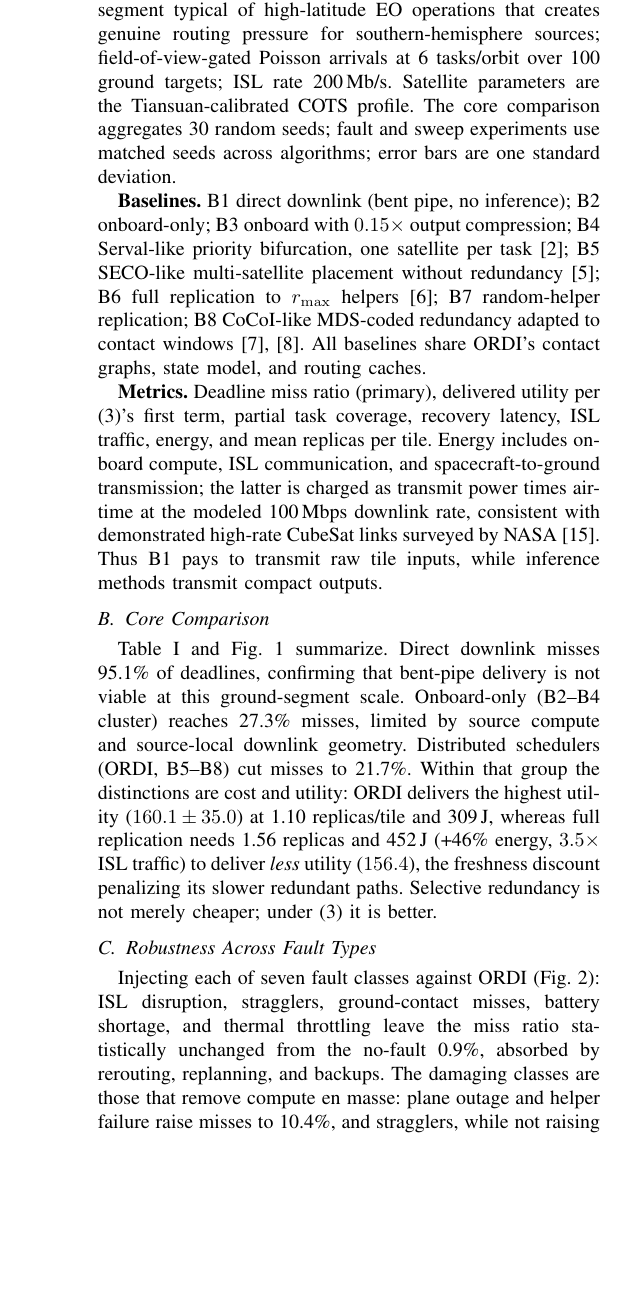
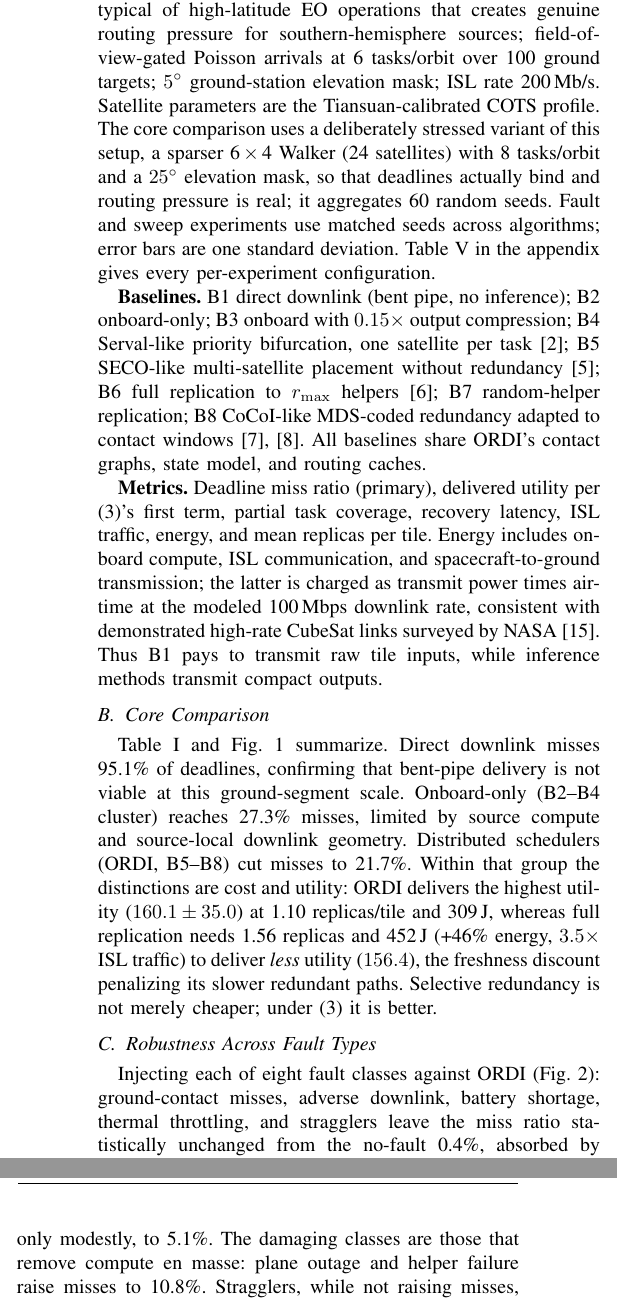
Before and after one commit to namwoam/ordi, a LaTeX paper (paper/main.tex): part of one column of page 4 of 8 before the commit and two parts of the columns of page 4 of 8 after it, the two joined at a grey line, cut so that both start at the same text, the shorter picture padded with empty space. Compiled offline with pdfLaTeX.

Commit message:
docs: reconcile paper System Model, Design, and Evaluation with implementation
Align Sections 3-4 wording with the actual code (compute-only thermal
model, per-epoch scheduler flow, non-residual congestion price) and
correct Section 6 evaluation numbers against the current results CSVs
(core-comparison config, seed counts, eight fault classes, and refreshed
E3/E4/E5/E6/E7/E8 figures propagated to the abstract and intro).

Co-Authored-By: Claude <noreply@anthropic.com>

```diff
--- a/paper/main.tex
+++ b/paper/main.tex
@@ -147,7 +147,7 @@ With $n$ active satellites and $m$ pending tiles per epoch, candidate enumeratio
 
 \subsection{Setup}
 \label{sec:setup}
-Unless stated otherwise: Walker constellation, 6 planes $\times$ 6 satellites at 550\,km (96\,min period); horizon of 3 orbits (17{,}280\,s, 288 epochs); two northern ground stations (Fairbanks, Greenwich), a deliberately constrained ground segment typical of high-latitude EO operations that creates genuine routing pressure for southern-hemisphere sources; field-of-view-gated Poisson arrivals at 6 tasks/orbit over 100 ground targets; ISL rate 200\,Mb/s. Satellite parameters are the Tiansuan-calibrated COTS profile. The core comparison aggregates 30 random seeds; fault and sweep experiments use matched seeds across algorithms; error bars are one standard deviation.
+Unless stated otherwise: Walker constellation, 6 planes $\times$ 6 satellites at 550\,km (96\,min period); horizon of 3 orbits (17{,}280\,s, 288 epochs); two northern ground stations (Fairbanks, Greenwich), a deliberately constrained ground segment typical of high-latitude EO operations that creates genuine routing pressure for southern-hemisphere sources; field-of-view-gated Poisson arrivals at 6 tasks/orbit over 100 ground targets; $5^\circ$ ground-station elevation mask; ISL rate 200\,Mb/s. Satellite parameters are the Tiansuan-calibrated COTS profile. The core comparison uses a deliberately stressed variant of this setup, a sparser 6\,$\times$\,4 Walker (24 satellites) with 8 tasks/orbit and a $25^\circ$ elevation mask, so that deadlines actually bind and routing pressure is real; it aggregates 60 random seeds. Fault and sweep experiments use matched seeds across algorithms; error bars are one standard deviation. Table~\ref{tab:configs} in the appendix gives every per-experiment configuration.
 
 \textbf{Baselines.} B1 direct downlink (bent pipe, no inference); B2 onboard-only; B3 onboard with $0.15\times$ output compression; B4 Serval-like priority bifurcation, one satellite per task~\cite{tao2024serval}; B5 SECO-like multi-satellite placement without redundancy~\cite{seco}; B6 full replication to $r_{\max}$ helpers~\cite{dean2013tail}; B7 random-helper replication; B8 CoCoI-like MDS-coded redundancy adapted to contact windows~\cite{cocoi,lee2018codes}. All baselines share \ordi{}'s contact graphs, state model, and routing caches.
 
@@ -188,7 +188,7 @@ B8 CoCoI-like  & 0.217 & 156.5 & 1.57 & 454\\
 \end{table}
 
 \subsection{Robustness Across Fault Types}
-Injecting each of seven fault classes against \ordi{} (Fig.~\ref{fig:e2}): ISL disruption, stragglers, ground-contact misses, battery shortage, and thermal throttling leave the miss ratio statistically unchanged from the no-fault 0.9\%, absorbed by rerouting, replanning, and backups. The damaging classes are those that remove compute en masse: plane outage and helper failure raise misses to 10.4\%, and stragglers, while not raising misses, cost $1.6\times$ energy as replanned duplicates complete alongside slow originals.
+Injecting each of eight fault classes against \ordi{} (Fig.~\ref{fig:e2}): ground-contact misses, adverse downlink, battery shortage, thermal throttling, and stragglers leave the miss ratio statistically unchanged from the no-fault 0.4\%, absorbed by rerouting, replanning, and backups; ISL disruption raises it only modestly, to 5.1\%. The damaging classes are those that remove compute en masse: plane outage and helper failure raise misses to 10.8\%. Stragglers, while not raising misses, cost $1.6\times$ energy as replanned duplicates complete alongside slow originals.
 
 \begin{figure}[t]
 \centering
@@ -199,7 +199,7 @@ Injecting each of seven fault classes against \ordi{} (Fig.~\ref{fig:e2}): ISL d
 
 \subsection{Graceful Degradation Under Fault Intensity}
 \label{sec:e3}
-Sweeping random-fault intensity from 0 to 50\% (Fig.~\ref{fig:e3}): the non-redundant B5 degrades from 0.3\% to 52.4\% misses, essentially linearly in faults. \ordi{} degrades to 15.7\%, a $3.3\times$ improvement, while its replica count \emph{falls} slightly (1.73 to 1.58) because fewer feasible backups exist under heavy faulting; the protection comes from placing the right backups, not more of them. B6 stays near 0.3\% by paying 2.0 replicas everywhere, including the 65\% of nominal epochs where redundancy buys nothing.
+Sweeping random-fault intensity from 0 to 50\% (Fig.~\ref{fig:e3}): the non-redundant B5 degrades from 0.3\% to 52.9\% misses, essentially linearly in faults. \ordi{} degrades to 16.6\%, a $3.2\times$ improvement, while its replica count \emph{falls} slightly (1.73 to 1.58) because fewer feasible backups exist under heavy faulting; the protection comes from placing the right backups, not more of them. B6 stays nearly flat (0.3\%, rising to 2.2\% only at the highest intensity) by paying 2.0 replicas everywhere, including the nominal epochs where redundancy buys nothing.
 
 \begin{figure}[t]
 \centering
@@ -209,7 +209,7 @@ Sweeping random-fault intensity from 0 to 50\% (Fig.~\ref{fig:e3}): the non-redu
 \end{figure}
 
 \subsection{Scalability}
-From 12 to 60 satellites (Fig.~\ref{fig:e4}), misses fall from 55\% (a 12-satellite constellation simply lacks contact density toward two northern stations) to 0\% at 60 satellites. \ordi{} and B5 see identical feasibility, so their miss ratios coincide; \ordi{} delivers 11--12\% more utility at every scale through latency-aware placement and selective backups, and per-epoch runtime stays sub-second at 60 satellites.
+From 12 to 60 satellites (Fig.~\ref{fig:e4}), misses fall from 55\% (a 12-satellite constellation simply lacks contact density toward two northern stations) to 0.4\% at 60 satellites. \ordi{} and B5 see identical feasibility, so their miss ratios coincide; \ordi{} delivers 11--12\% more utility at every scale through latency-aware placement and selective backups, and per-epoch runtime stays sub-second at 60 satellites.
 
 \begin{figure}[t]
 \centering
@@ -219,7 +219,7 @@ From 12 to 60 satellites (Fig.~\ref{fig:e4}), misses fall from 55\% (a 12-satell
 \end{figure}
 
 \subsection{Deadline Sensitivity}
-Sweeping the global deadline scale from 150 to 900\,s (Fig.~\ref{fig:e5}), \ordi{} beats single-satellite schedulers (B2, B4) at every point, missing 63.6\% vs.\ 68.1\% at a punishing 150\,s and 15.3\% vs.\ 19.6\% at 900\,s, with 17--22\% more delivered utility. The replica column explains the mechanism: at 150\,s \ordi{} averages just 0.56 replicas/tile, redundancy is rarely affordable and \ordi{} correctly declines it, spending its advantage on better primary placement; as slack grows, backups re-enter ($1.16$ at 900\,s).
+Sweeping the global deadline scale from 150 to 900\,s (Fig.~\ref{fig:e5}), \ordi{} beats single-satellite schedulers (B2, B4) at every point, missing 63.6\% vs.\ 68.5\% at a punishing 150\,s and 12.2\% vs.\ 18.1\% at 900\,s, with 17--22\% more delivered utility. The replica column explains the mechanism: at 150\,s \ordi{} averages just 0.57 replicas/tile, redundancy is rarely affordable and \ordi{} correctly declines it, spending its advantage on better primary placement; as slack grows, backups re-enter ($1.24$ at 900\,s).
 
 \begin{figure}[t]
 \centering
@@ -229,7 +229,7 @@ Sweeping the global deadline scale from 150 to 900\,s (Fig.~\ref{fig:e5}), \ordi
 \end{figure}
 
 \subsection{Pricing Redundancy with \texorpdfstring{$\lambda_R$}{lambda\_R}}
-Sweeping $\lambda_R$ from 0 to 2 (Fig.~\ref{fig:e6}) moves mean replicas from 1.50 to 0.76 while the miss ratio is flat, confirming that in this regime backups protect utility (delivered utility falls from 154.1 to 142.6 as backups vanish) rather than feasibility, and giving operators a single dial trading energy for delivery confidence. We use $\lambda_R{=}0.05$ throughout, the knee of the curve.
+Sweeping $\lambda_R$ from 0 to 2 (Fig.~\ref{fig:e6}) moves mean replicas from 1.54 to 0.77 while the miss ratio is flat, confirming that in this regime backups protect utility (delivered utility falls from 160.9 to 148.8 as backups vanish) rather than feasibility, and giving operators a single dial trading energy for delivery confidence. We use $\lambda_R{=}0.05$ throughout, the knee of the curve.
 
 \begin{figure}[t]
 \centering
```
Also changed, not shown: paper/main.pdf, paper/main.tex (21 more changed lines).
